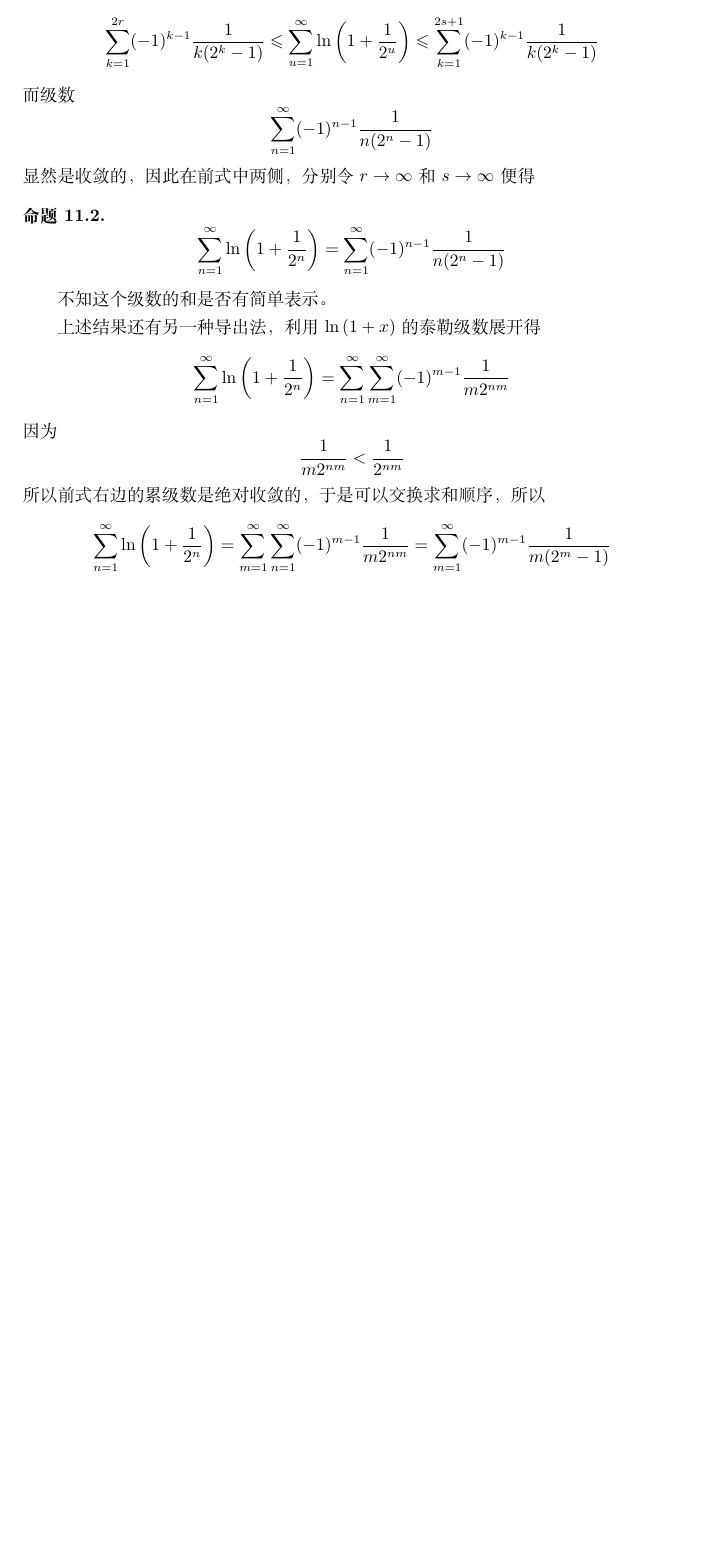
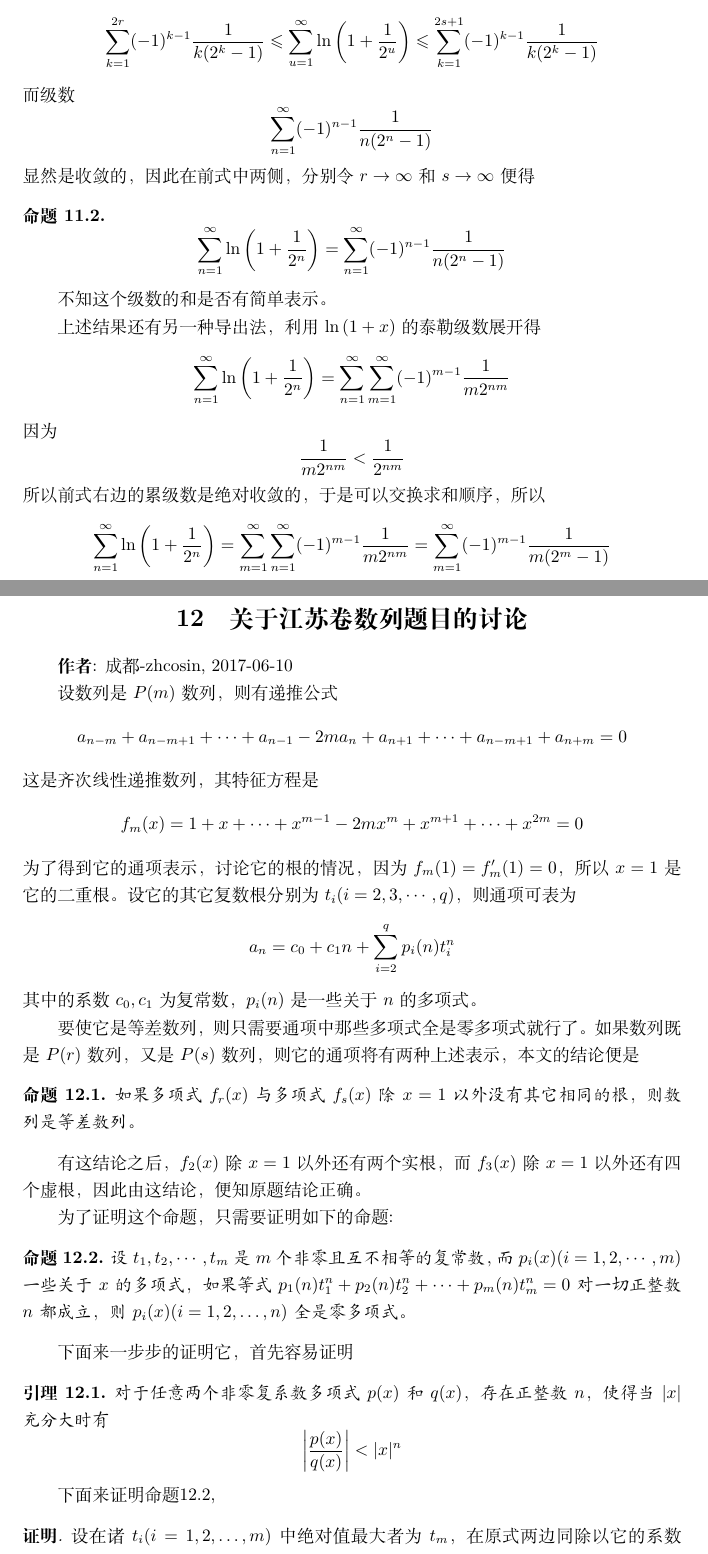
Before and after one commit to zhcosin/gaokao-math-questions, a LaTeX document (2017/2017.tex): part of page 8 of 8 before the commit and two parts of pages 8 and 9 of 10 after it, the two joined at a grey line, cut so that both start at the same text, the shorter picture padded with empty space. Compiled offline with XeLaTeX.

Commit message:
add a section for jiangshu.

```diff
--- a/2017/2017.tex
+++ b/2017/2017.tex
@@ -285,3 +285,39 @@
 所以前式右边的累级数是绝对收敛的，于是可以交换求和顺序，所以
 \[ \sum_{n=1}^{\infty} \ln{\left( 1+\frac{1}{2^n} \right)} =  \sum_{m=1}^{\infty} \sum_{n=1}^{\infty}(-1)^{m-1} \frac{1}{m2^{nm}} = \sum_{m=1}^{\infty} (-1)^{m-1}\frac{1}{m(2^m-1)} \]
 
+\section{关于江苏卷数列题目的讨论}
+\label{sec:jiangshu-series-extend}
+
+\textbf{作者}: 成都-zhcosin, 2017-06-10
+
+  设数列是$P(m)$数列，则有递推公式
+  \[ a_{n-m}+a_{n-m+1}+\cdots+a_{n-1}-2ma_n+a_{n+1}+\cdots+a_{n-m+1}+a_{n+m}=0 \]
+  这是齐次线性递推数列，其特征方程是
+  \[ f_m(x) = 1+x+\cdots+x^{m-1}-2mx^m+x^{m+1}+\cdots+x^{2m}=0 \]
+  为了得到它的通项表示，讨论它的根的情况，因为$f_m(1)=f_m'(1)=0$，所以$x=1$是它的二重根。设它的其它复数根分别为$t_i(i=2,3,\cdots,q)$，则通项可表为
+  \[ a_n=c_0+c_1 n + \sum_{i=2}^q p_i(n)t_i^n \]
+  其中的系数$c_0,c_1$为复常数，$p_i(n)$是一些关于$n$的多项式。
+
+  要使它是等差数列，则只需要通项中那些多项式全是零多项式就行了。如果数列既是$P(r)$数列，又是$P(s)$数列，则它的通项将有两种上述表示，本文的结论便是
+  \begin{statement}
+    如果多项式$f_r(x)$与多项式$f_s(x)$除$x=1$以外没有其它相同的根，则数列是等差数列。
+  \end{statement}
+  有这结论之后，$f_2(x)$除$x=1$以外还有两个实根，而$f_3(x)$除$x=1$以外还有四个虚根，因此由这结论，便知原题结论正确。
+
+  为了证明这个命题，只需要证明如下的命题:
+\begin{statement}
+  \label{statement:p-t-0}
+    设$t_1,t_2,\cdots,t_m$是$m$个非零且互不相等的复常数，而$p_i(x)(i=1,2,\cdots,m)$一些关于$x$的多项式，如果等式$p_1(n)t_1^n+p_2(n)t_2^n+\cdots+p_m(n)t_m^n=0$对一切正整数$n$都成立，则$p_i(x)(i=1,2,\ldots,n)$全是零多项式。
+\end{statement}
+
+下面来一步步的证明它，首先容易证明
+\begin{lemma}
+  \label{lemma:ration-equation-bounded}
+  对于任意两个非零复系数多项式$p(x)$和$q(x)$，存在正整数$n$，使得当$|x|$充分大时有
+  \[ \left| \frac{p(x)}{q(x)} \right| < |x|^n \]
+\end{lemma}
+
+下面来证明命题\ref{statement:p-t-0},
+\begin{proof}[\textbf{证明}]
+  设在诸$t_i(i=1,2,\ldots,m)$中绝对值最大者为$t_m$，在原式两边同除以它的系数$p_m(n)$得
+  \[ t_m^n = q_1(n)t_1^n+q_2(n)t_2^n+\cdots+q_{m-1}t_{m-1}^n \]
```
Also changed, not shown: 2017/2017.tex (9 more changed lines).
